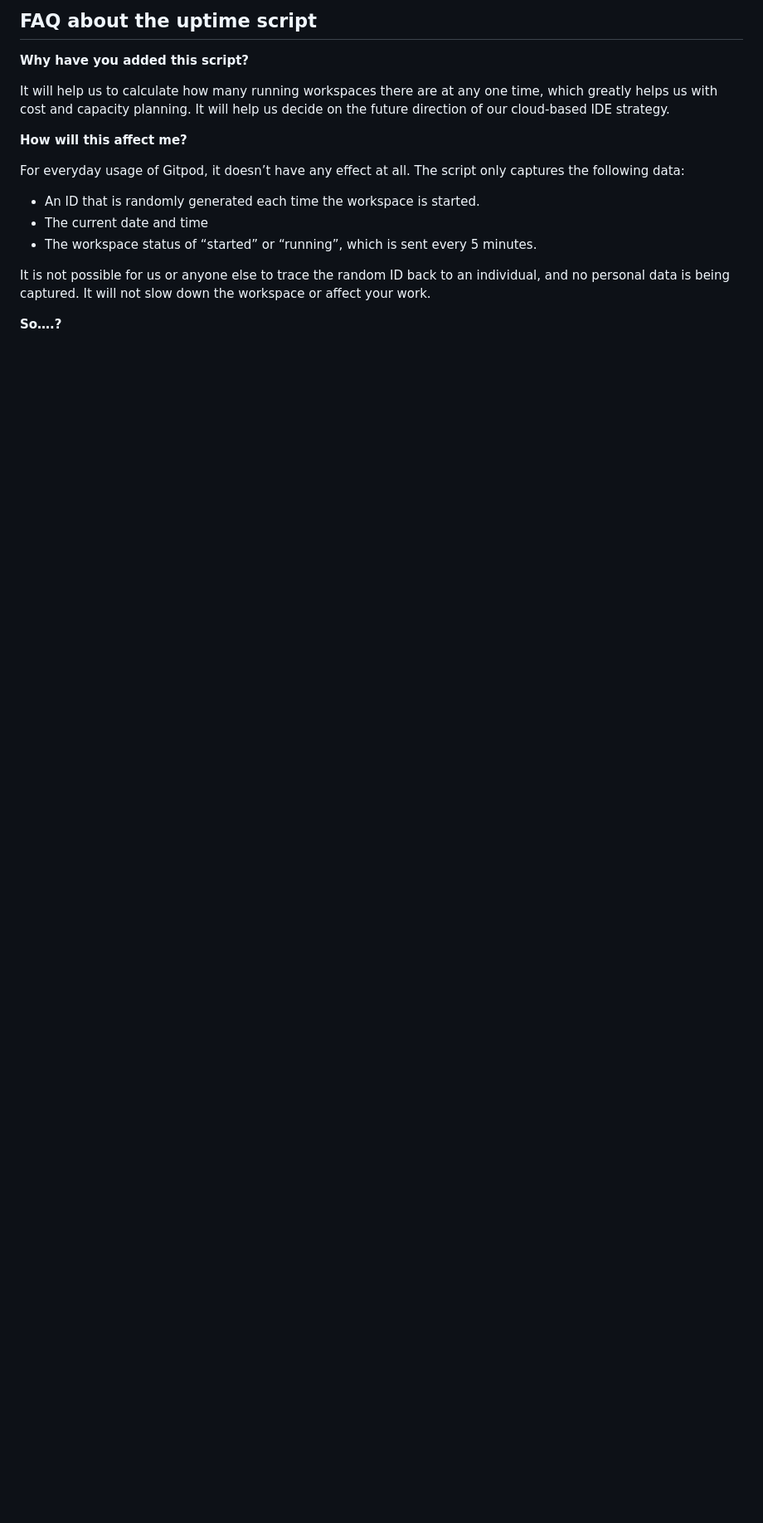
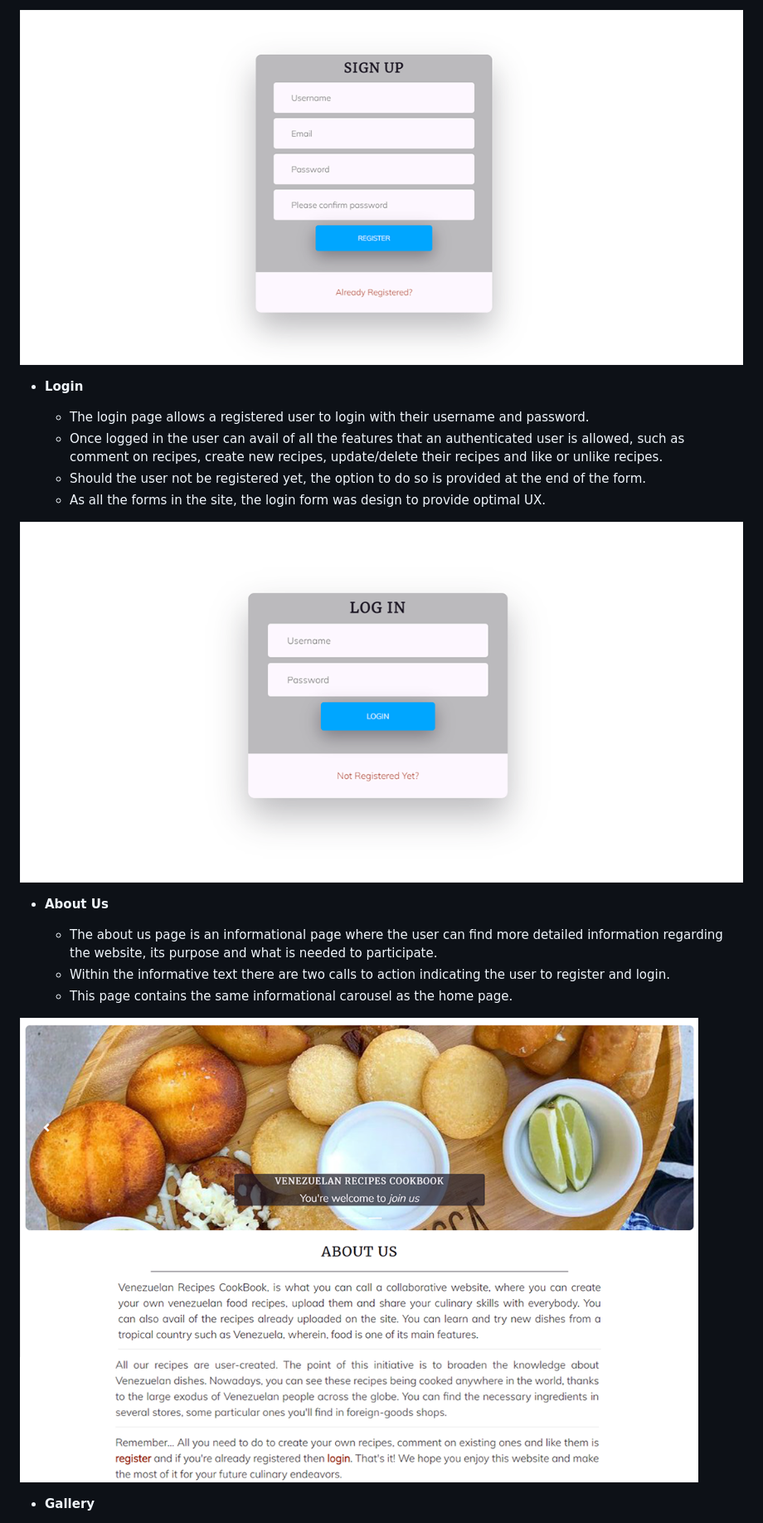
Before and after one commit to leonardo-simeone/venezuelan-food-cookbook, a Markdown page: README.md, the part around one of its changes. Shown at 83% size. GitHub-like rendering; blank space fills up the shorter version.

```diff
--- a/README.md
+++ b/README.md
@@ -81,19 +85,22 @@ To wireframe the website I used [Whimsical](https://whimsical.com/wireframes).
 
-## FAQ about the uptime script
+![Register](documentation/register.png)
 
-**Why have you added this script?**
+- **Login**
 
-It will help us to calculate how many running workspaces there are at any one time, which greatly helps us with cost and capacity planning. It will help us decide on the future direction of our cloud-based IDE strategy.
+    - The login page allows a registered user to login with their username and password.
+    - Once logged in the user can avail of all the features that an authenticated user is allowed, such as comment on recipes, create new recipes, update/delete their recipes and like or unlike recipes.
+    - Should the user not be registered yet, the option to do so is provided at the end of the form.
+    - As all the forms in the site, the login form was design to provide optimal UX.
 
-**How will this affect me?**
+![Login](documentation/login.png)
 
-For everyday usage of Gitpod, it doesn’t have any effect at all. The script only captures the following data:
+- **About Us**
 
-- An ID that is randomly generated each time the workspace is started.
-- The current date and time
-- The workspace status of “started” or “running”, which is sent every 5 minutes.
+    - The about us page is an informational page where the user can find more detailed information regarding the website, its purpose and what is needed to participate.
+    - Within the informative text there are two calls to action indicating the user to register and login.
+    - This page contains the same informational carousel as the home page.
 
-It is not possible for us or anyone else to trace the random ID back to an individual, and no personal data is being captured. It will not slow down the workspace or affect your work.
+![About-Us](documentation/about-us.png)
 
-**So….?**
+- **Gallery**
 
```
Also changed, not shown: other parts of README.md (+35 -13 lines).
